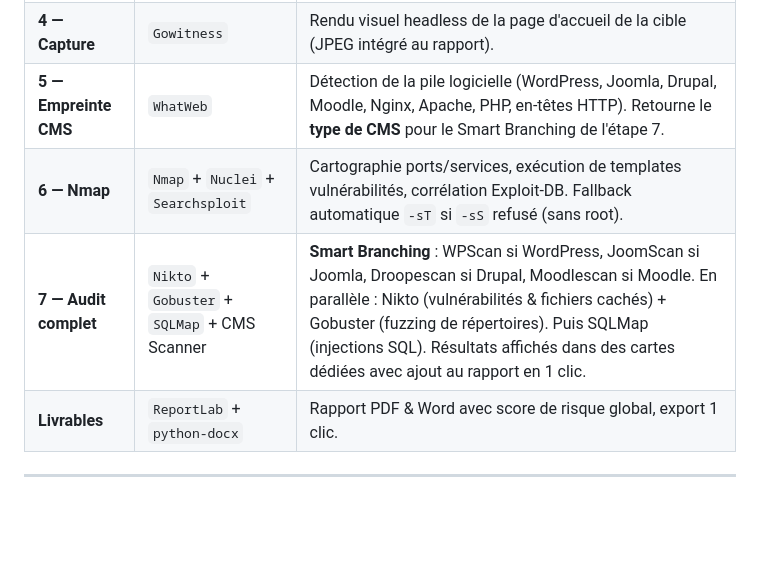
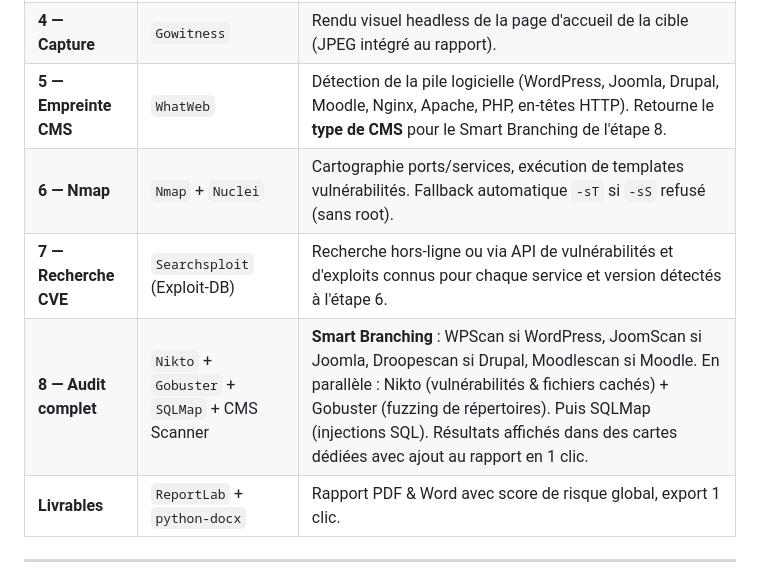
Before and after one commit to Ronan-Bozoc-cyber/matrix-scanner, a Markdown page: README.md, the part around one of its changes. GitHub-like rendering; blank space fills up the shorter version.

Commit message:
docs: mise à jour des workflows avec des diagrammes Mermaid

```diff
--- a/README.md
+++ b/README.md
@@ -127,9 +128,10 @@ Ce workflow réalise un **pentest externe complet** avec un **Aiguillage Conditi
 | **2 — Sous-domaines** | `Subfinder` + `Sublist3r` + DNS Probe | Énumération hybride : CT Logs, OSINT moteurs de recherche, sondage DNS multithreadé avec **filtre anti-Wildcard DNS** (élimination des faux positifs `*.domaine.com`). |
 | **3 — WAF** | `Wafw00f` | Détection du pare-feu applicatif (Cloudflare, ModSecurity, AWS WAF, Imperva). Placé **avant** les scans actifs pour anticiper les blocages. |
 | **4 — Capture** | `Gowitness` | Rendu visuel headless de la page d'accueil de la cible (JPEG intégré au rapport). |
-| **5 — Empreinte CMS** | `WhatWeb` | Détection de la pile logicielle (WordPress, Joomla, Drupal, Moodle, Nginx, Apache, PHP, en-têtes HTTP). Retourne le **type de CMS** pour le Smart Branching de l'étape 7. |
-| **6 — Nmap** | `Nmap` + `Nuclei` + `Searchsploit` | Cartographie ports/services, exécution de templates vulnérabilités, corrélation Exploit-DB. Fallback automatique `-sT` si `-sS` refusé (sans root). |
-| **7 — Audit complet** | `Nikto` + `Gobuster` + `SQLMap` + CMS Scanner | **Smart Branching** : WPScan si WordPress, JoomScan si Joomla, Droopescan si Drupal, Moodlescan si Moodle. En parallèle : Nikto (vulnérabilités & fichiers cachés) + Gobuster (fuzzing de répertoires). Puis SQLMap (injections SQL). Résultats affichés dans des cartes dédiées avec ajout au rapport en 1 clic. |
+| **5 — Empreinte CMS** | `WhatWeb` | Détection de la pile logicielle (WordPress, Joomla, Drupal, Moodle, Nginx, Apache, PHP, en-têtes HTTP). Retourne le **type de CMS** pour le Smart Branching de l'étape 8. |
+| **6 — Nmap** | `Nmap` + `Nuclei` | Cartographie ports/services, exécution de templates vulnérabilités. Fallback automatique `-sT` si `-sS` refusé (sans root). |
+| **7 — Recherche CVE** | `Searchsploit` (Exploit-DB) | Recherche hors-ligne ou via API de vulnérabilités et d'exploits connus pour chaque service et version détectés à l'étape 6. |
+| **8 — Audit complet** | `Nikto` + `Gobuster` + `SQLMap` + CMS Scanner | **Smart Branching** : WPScan si WordPress, JoomScan si Joomla, Droopescan si Drupal, Moodlescan si Moodle. En parallèle : Nikto (vulnérabilités & fichiers cachés) + Gobuster (fuzzing de répertoires). Puis SQLMap (injections SQL). Résultats affichés dans des cartes dédiées avec ajout au rapport en 1 clic. |
 | **Livrables** | `ReportLab` + `python-docx` | Rapport PDF & Word avec score de risque global, export 1 clic. |
 
 ---
```
Also changed, not shown: other parts of README.md (+20 -19 lines).
